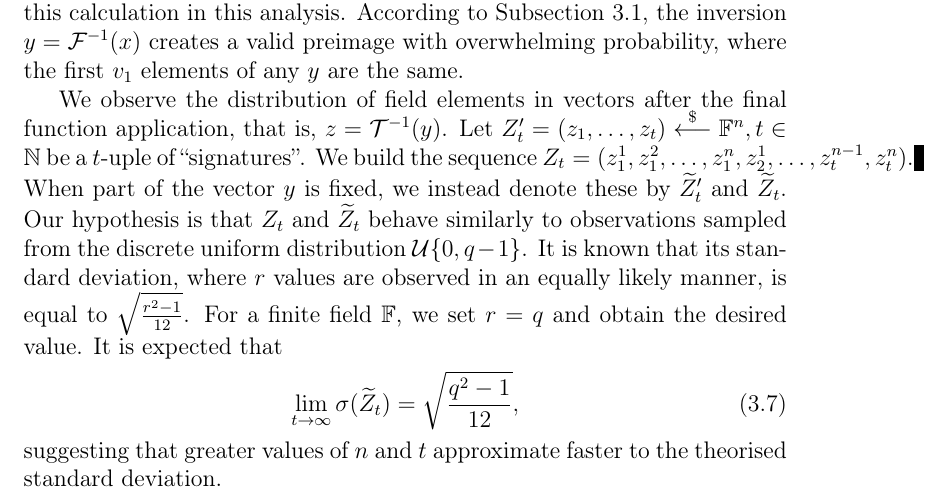
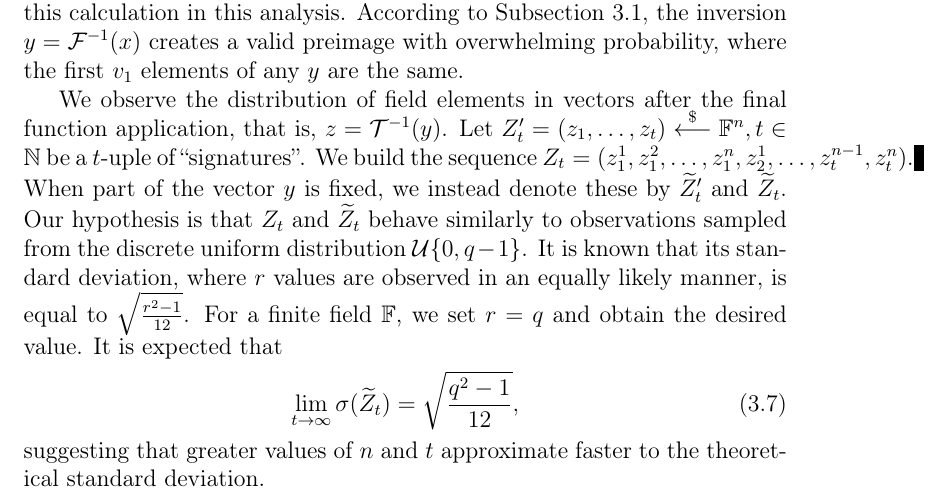
Before and after one commit to zambonin/msc, a LaTeX thesis (main.tex): part of page 14 of 28, cut so that both start at the same text. Compiled offline with pdfLaTeX.

Commit message:
overleaf_to_git: update main.tex from r3347 to r3350

```diff
--- a/main.tex
+++ b/main.tex
@@ -410,7 +410,7 @@ set $r = q$ and obtain the desired value. It is expected that
   \lim_{t \to \infty} \sigma(\widetilde{Z}_{t}) = \sqrt{\frac{q^{2} - 1}{12}},
 \end{align}
 suggesting that greater values of $n$ and $t$ approximate faster to the
-theorised standard deviation.
+theoretical standard deviation.
 
 \begin{figure}[ht]
   \subfloat[
```
